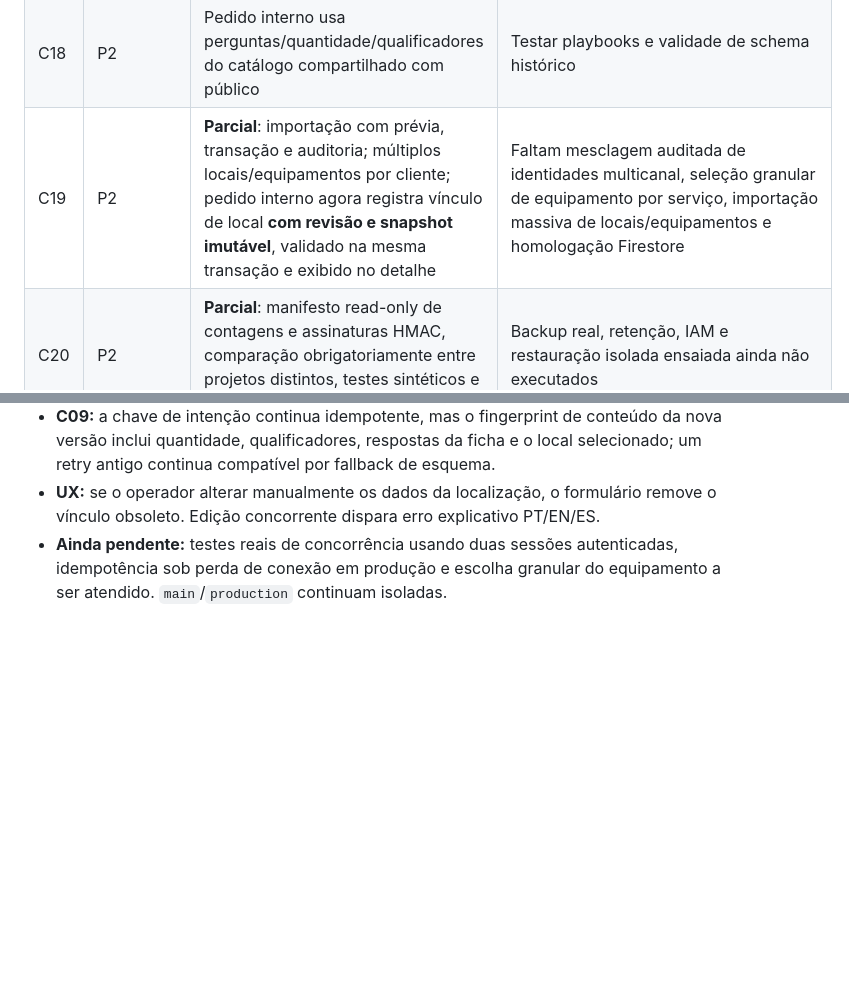
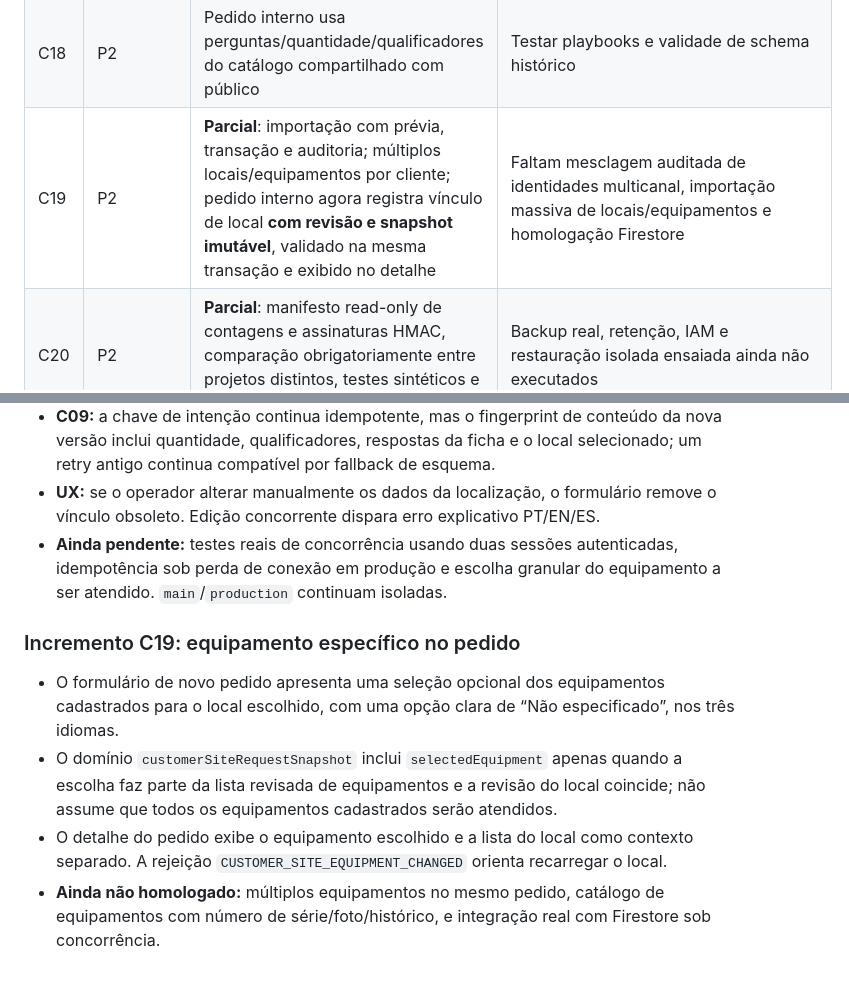
Before and after one commit to prdanielcunha/nestlocal, a Markdown page: docs/PREMIUM_IMPLEMENTATION_TRACKER_2026-10-15.md, 2 parts joined by grey strips. GitHub-like rendering; blank space fills up the shorter version.

Commit message:
docs(C19): track optional per-request serviced equipment and remaining acceptance tests

```diff
--- a/docs/PREMIUM_IMPLEMENTATION_TRACKER_2026-10-15.md
+++ b/docs/PREMIUM_IMPLEMENTATION_TRACKER_2026-10-15.md
@@ -28,7 +28,7 @@ Implementação: [PR #128](https://github.com/prdanielcunha/nestlocal/pull/128)
 | C16 | P2 | **Parcial:** formulário público e rascunhos transitórios de atendimento, orçamento, agendamento, execução, manutenção, catálogo e configurações são restaurados após redesenhos sem persistir PII no navegador; limpeza ocorre após salvamento bem-sucedido | Homologar interrupções e foco/teclado em aparelhos físicos; não preservar dados após fechar a aba |
 | C17 | P2 | **Parcial**: opções avançadas recolhíveis, estilos operacionais responsivos e painel de notificação progressivo sob feature flag | Reorganizar módulos restantes por tarefas, inspecionar screenshots e testar em celular com dados reais |
 | C18 | P2 | Pedido interno usa perguntas/quantidade/qualificadores do catálogo compartilhado com público | Testar playbooks e validade de schema histórico |
-| C19 | P2 | **Parcial**: importação com prévia, transação e auditoria; múltiplos locais/equipamentos por cliente; pedido interno agora registra vínculo de local **com revisão e snapshot imutável**, validado na mesma transação e exibido no detalhe | Faltam mesclagem auditada de identidades multicanal, seleção granular de equipamento por serviço, importação massiva de locais/equipamentos e homologação Firestore |
+| C19 | P2 | **Parcial**: importação com prévia, transação e auditoria; múltiplos locais/equipamentos por cliente; pedido interno agora registra vínculo de local **com revisão e snapshot imutável**, validado na mesma transação e exibido no detalhe | Faltam mesclagem auditada de identidades multicanal, importação massiva de locais/equipamentos e homologação Firestore |
 | C20 | P2 | **Parcial**: manifesto read-only de contagens e assinaturas HMAC, comparação obrigatoriamente entre projetos distintos, testes sintéticos e runbook | Backup real, retenção, IAM e restauração isolada ensaiada ainda não executados |
 | C21 | P2 | **Parcial**: catálogo restrito a admin/owner; nova capacidade financeWrite limita alterações monetárias; profissionais podem concluir trabalho sem editar valores; histórico financeiro protegido | Perfis granulares completos de atendimento/campo/financeiro/consulta, papéis no Hub e matriz negativa multiempresa |
 
@@ -144,3 +144,9 @@ A criação de um local usa identificador determinístico derivado da identidade
 - **C09:** a chave de intenção continua idempotente, mas o fingerprint de conteúdo da nova versão inclui quantidade, qualificadores, respostas da ficha e o local selecionado; um retry antigo continua compatível por fallback de esquema.
 - **UX:** se o operador alterar manualmente os dados da localização, o formulário remove o vínculo obsoleto. Edição concorrente dispara erro explicativo PT/EN/ES.
 - **Ainda pendente:** testes reais de concorrência usando duas sessões autenticadas, idempotência sob perda de conexão em produção e escolha granular do equipamento a ser atendido. `main`/`production` continuam isoladas.
+
+### Incremento C19: equipamento específico no pedido
+- O formulário de novo pedido apresenta uma seleção opcional dos equipamentos cadastrados para o local escolhido, com uma opção clara de “Não especificado”, nos três idiomas.
+- O domínio `customerSiteRequestSnapshot` inclui `selectedEquipment` apenas quando a escolha faz parte da lista revisada de equipamentos e a revisão do local coincide; não assume que todos os equipamentos cadastrados serão atendidos.
+- O detalhe do pedido exibe o equipamento escolhido e a lista do local como contexto separado. A rejeição `CUSTOMER_SITE_EQUIPMENT_CHANGED` orienta recarregar o local.
+- **Ainda não homologado:** múltiplos equipamentos no mesmo pedido, catálogo de equipamentos com número de série/foto/histórico, e integração real com Firestore sob concorrência.
```
